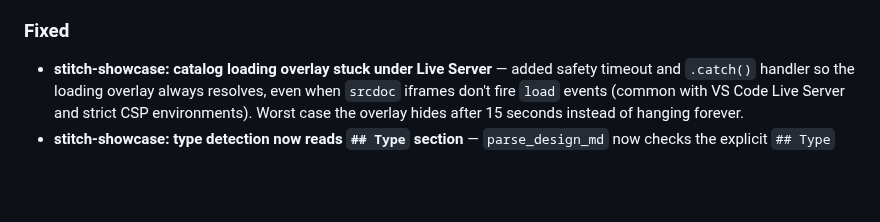
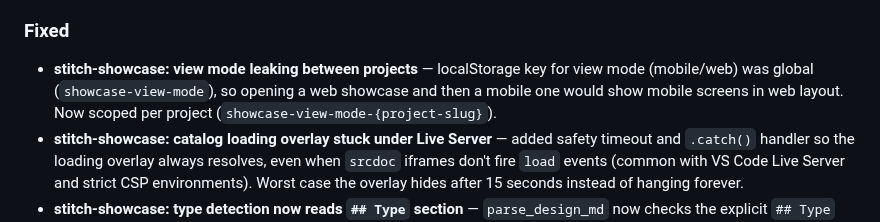
Before and after one commit to macCesar/aiskills, a Markdown page: CHANGELOG.md, the part around the change. Drawn GitHub-style; blank space fills up the shorter version.

Commit message:
docs: update CHANGELOG with view mode fix
Co-Authored-By: Claude Opus 4.6 (1M context) <noreply@anthropic.com>

```diff
--- a/CHANGELOG.md
+++ b/CHANGELOG.md
@@ -8,6 +8,7 @@ All notable changes to this project will be documented in this file.
 - **stitch-showcase: fast build + optional AI enrichment** — restructured the SKILL workflow into 4 distinct modes instead of a linear pipeline. Mode 1 (Build) runs the Python script instantly (~3 seconds) with zero AI pre-processing — no pre-flight questions, no DESIGN.md enrichment, no `--extract-text`. Mode 2 (Enrich) is on-demand when the user asks to optimize — improves titles, descriptions, and hero text in DESIGN.md without re-grouping sections, then rebuilds. Mode 3 (Update) and Mode 4 (Standardize) remain unchanged.
 
 ### Fixed
+- **stitch-showcase: view mode leaking between projects** — localStorage key for view mode (mobile/web) was global (`showcase-view-mode`), so opening a web showcase and then a mobile one would show mobile screens in web layout. Now scoped per project (`showcase-view-mode-{project-slug}`).
 - **stitch-showcase: catalog loading overlay stuck under Live Server** — added safety timeout and `.catch()` handler so the loading overlay always resolves, even when `srcdoc` iframes don't fire `load` events (common with VS Code Live Server and strict CSP environments). Worst case the overlay hides after 15 seconds instead of hanging forever.
 - **stitch-showcase: type detection now reads `## Type` section** — `parse_design_md` now checks the explicit `## Type` section first (authoritative) before falling back to keyword scoring. Previously it only used keyword scoring, which could miss or contradict an explicit `## Type\nweb` declaration.
 - **stitch-showcase: screen-based type detection fallback** — when no DESIGN.md type or `showcase.json` type is available, the build script now analyzes all screen HTMLs (viewport meta, fixed widths, media queries, sidebar patterns) and uses majority vote instead of blindly defaulting to "mobile".
```
